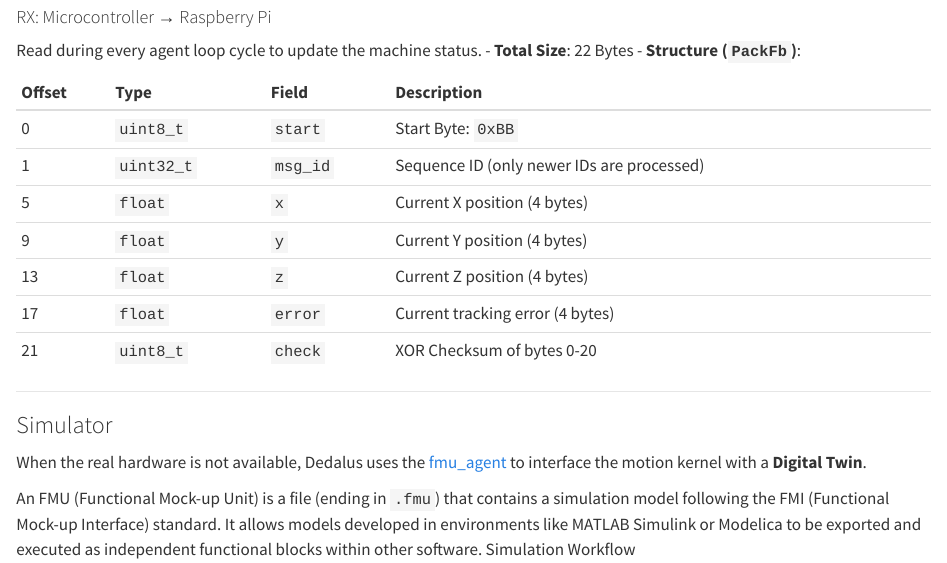
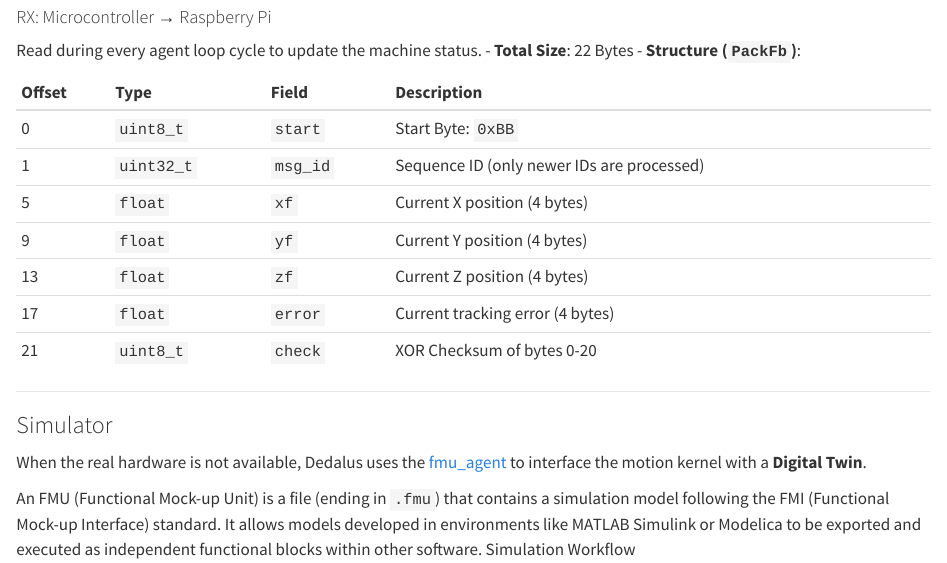
Before and after one commit to DEDALUS-5x/dedalus-docs, a Quarto document (motion.qmd): the page in a window 1100 px wide, from 1370 px down. Rendered offline with R 4.5, knitr and Pandoc in place of Quarto, with nearby package versions.

Commit message:
fix: minors

```diff
--- a/motion.qmd
+++ b/motion.qmd
@@ -55,9 +55,9 @@ Read during every agent loop cycle to update the machine status.
 | :--- | :--- | :--- | :--- |
 | 0 | `uint8_t` | `start` | Start Byte: `0xBB` |
 | 1 | `uint32_t`| `msg_id`| Sequence ID (only newer IDs are processed) |
-| 5 | `float` | `x` | Current X position (4 bytes) |
-| 9 | `float` | `y` | Current Y position (4 bytes) |
-| 13 | `float` | `z` | Current Z position (4 bytes) |
+| 5 | `float` | `xf` | Current X position (4 bytes) |
+| 9 | `float` | `yf` | Current Y position (4 bytes) |
+| 13 | `float` | `zf` | Current Z position (4 bytes) |
 | 17 | `float` | `error` | Current tracking error (4 bytes) |
 | 21 | `uint8_t` | `check` | XOR Checksum of bytes 0-20 |
 
```
